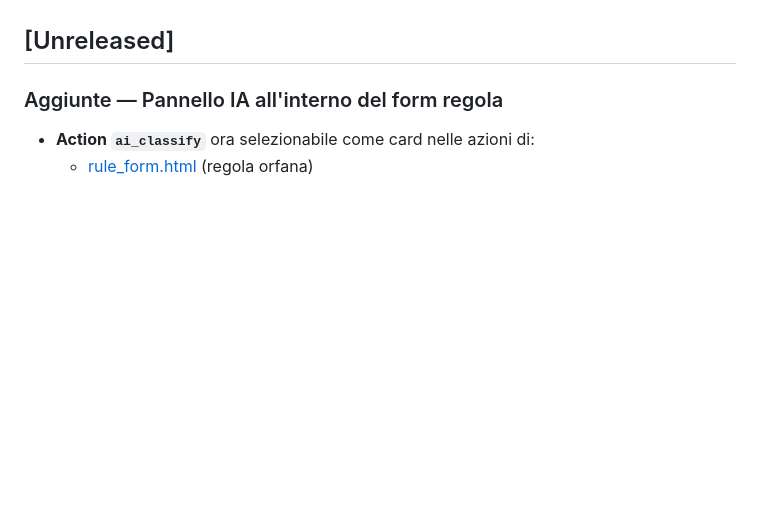
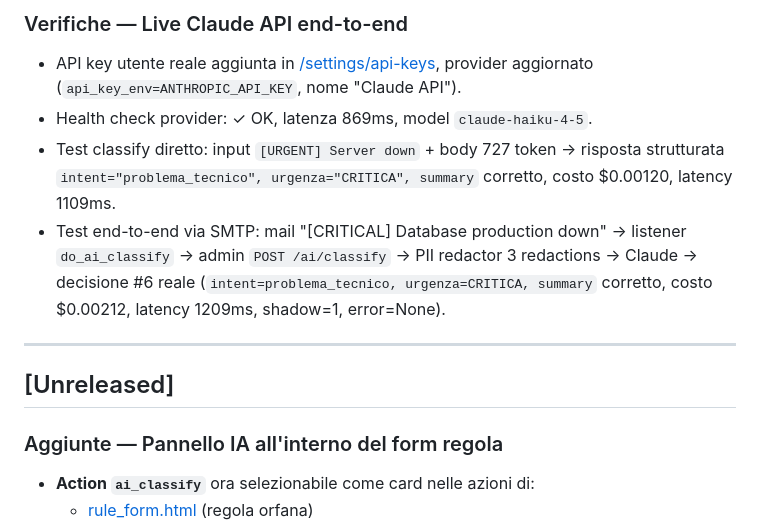
Before and after one commit to grandir66/DA-SMTP, a Markdown page: CHANGELOG.md, the part around one of its changes. Rendered like a GitHub page; blank space fills up the shorter version.

```diff
--- a/CHANGELOG.md
+++ b/CHANGELOG.md
@@ -5,3 +35,10 @@ Il formato è basato su [Keep a Changelog](https://keepachangelog.com/it/1.1.0/)
+### Verifiche — Live Claude API end-to-end
+- API key utente reale aggiunta in [/settings/api-keys](http://192.168.4.41:8443/settings/api-keys), provider aggiornato (`api_key_env=ANTHROPIC_API_KEY`, nome "Claude API").
+- Health check provider: ✓ OK, latenza 869ms, model `claude-haiku-4-5`.
+- Test classify diretto: input `[URGENT] Server down` + body 727 token → risposta strutturata `intent="problema_tecnico", urgenza="CRITICA", summary` corretto, costo $0.00120, latency 1109ms.
+- Test end-to-end via SMTP: mail "[CRITICAL] Database production down" → listener `do_ai_classify` → admin `POST /ai/classify` → PII redactor 3 redactions → Claude → decisione #6 reale (`intent=problema_tecnico, urgenza=CRITICA, summary` corretto, costo $0.00212, latency 1209ms, shadow=1, error=None).
+
+---
 
 ## [Unreleased]
 
```
Also changed, not shown: other parts of CHANGELOG.md (+30 -0 lines).
